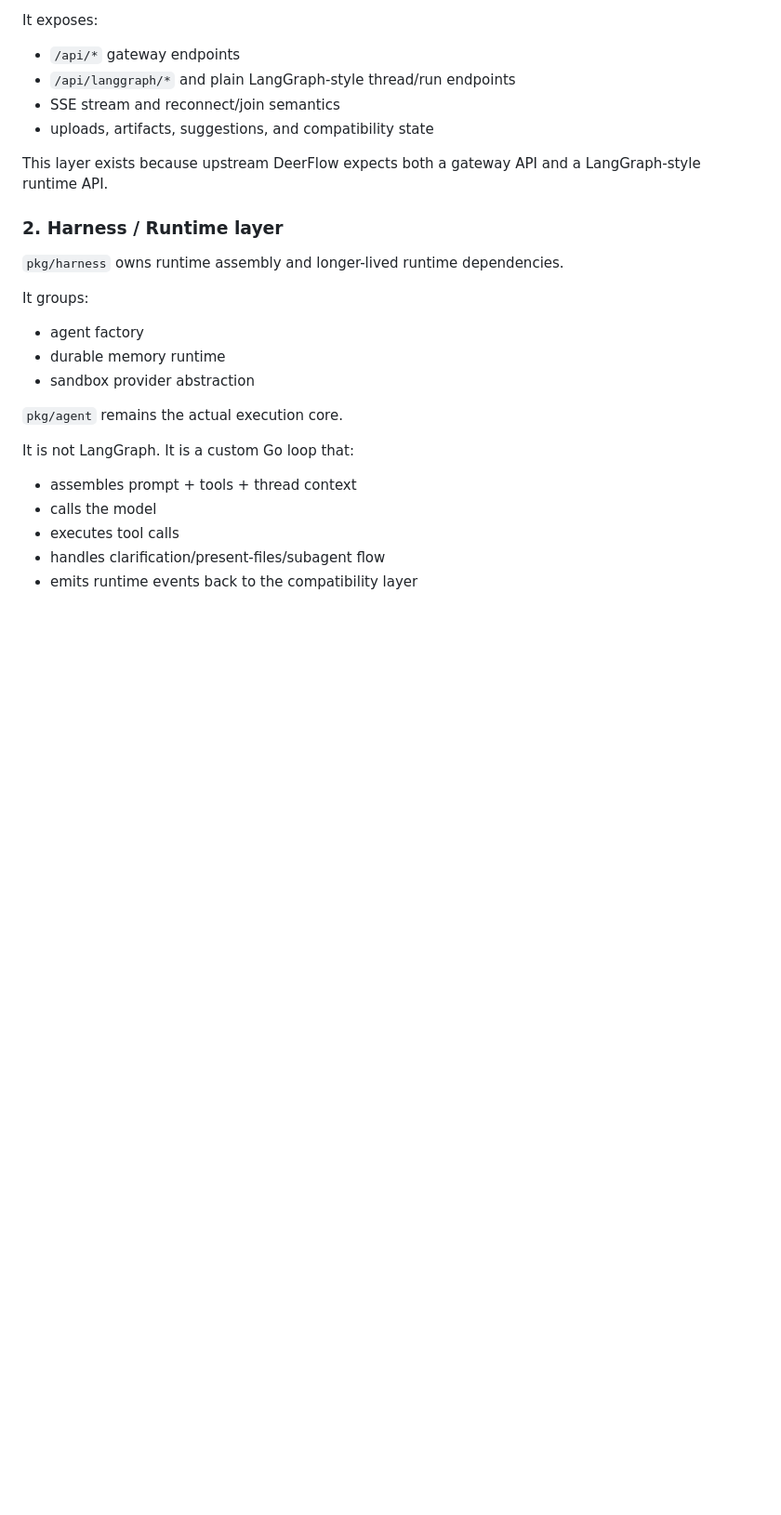
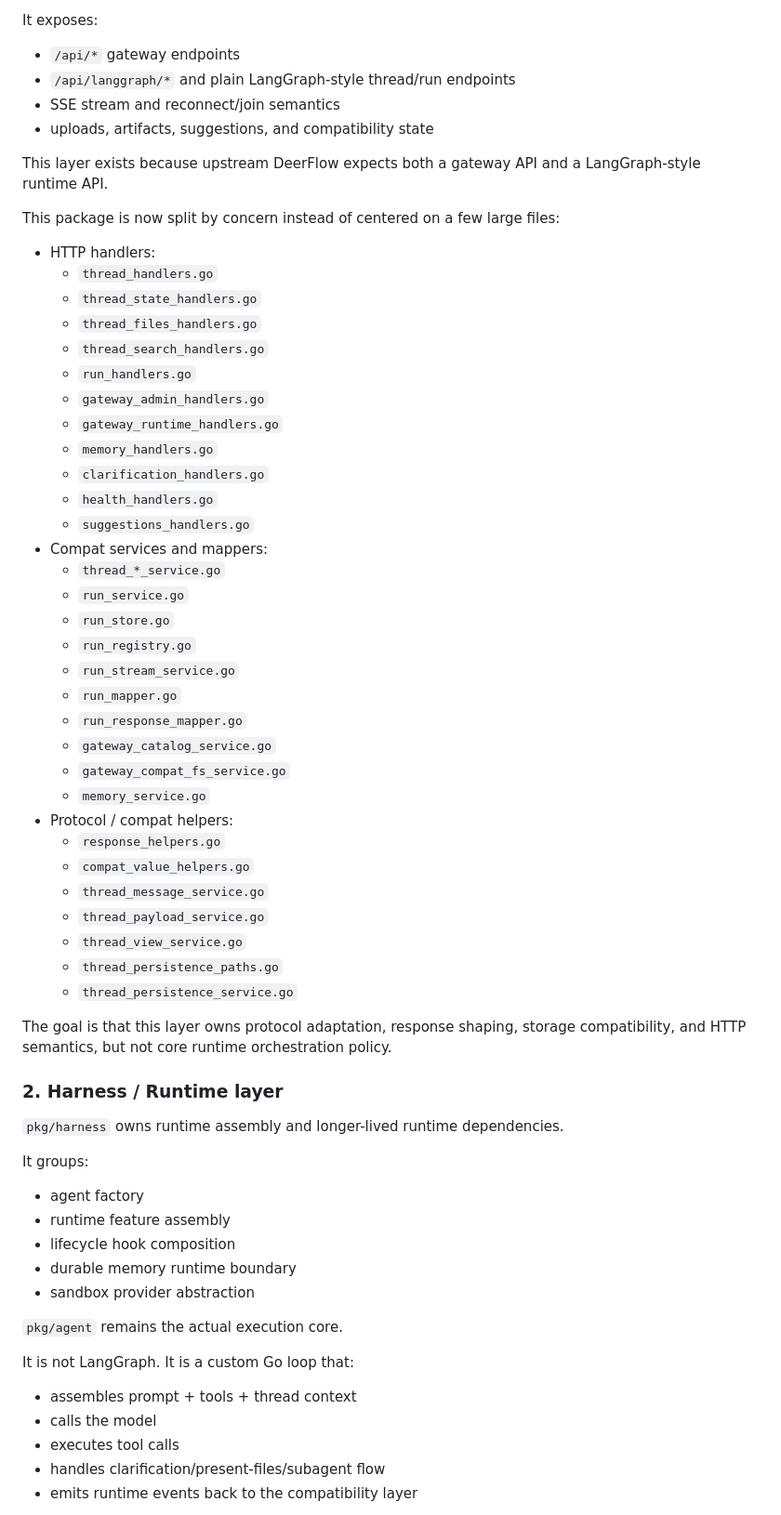
Before and after one commit to axeprpr/deerflow-go, a Markdown page: docs/ARCHITECTURE.md, the part around one of its changes. Shown at 93% size. Rendered like a GitHub page; blank space fills up the shorter version.

Commit message:
Refresh architecture docs for refactored compat layout

```diff
--- a/docs/ARCHITECTURE.md
+++ b/docs/ARCHITECTURE.md
@@ -39,6 +39,42 @@ It exposes:
 
 This layer exists because upstream DeerFlow expects both a gateway API and a LangGraph-style runtime API.
 
+This package is now split by concern instead of centered on a few large files:
+
+- HTTP handlers:
+  - `thread_handlers.go`
+  - `thread_state_handlers.go`
+  - `thread_files_handlers.go`
+  - `thread_search_handlers.go`
+  - `run_handlers.go`
+  - `gateway_admin_handlers.go`
+  - `gateway_runtime_handlers.go`
+  - `memory_handlers.go`
+  - `clarification_handlers.go`
+  - `health_handlers.go`
+  - `suggestions_handlers.go`
+- Compat services and mappers:
+  - `thread_*_service.go`
+  - `run_service.go`
+  - `run_store.go`
+  - `run_registry.go`
+  - `run_stream_service.go`
+  - `run_mapper.go`
+  - `run_response_mapper.go`
+  - `gateway_catalog_service.go`
+  - `gateway_compat_fs_service.go`
+  - `memory_service.go`
+- Protocol / compat helpers:
+  - `response_helpers.go`
+  - `compat_value_helpers.go`
+  - `thread_message_service.go`
+  - `thread_payload_service.go`
+  - `thread_view_service.go`
+  - `thread_persistence_paths.go`
+  - `thread_persistence_service.go`
+
+The goal is that this layer owns protocol adaptation, response shaping, storage compatibility, and HTTP semantics, but not core runtime orchestration policy.
+
 ### 2. Harness / Runtime layer
 
 `pkg/harness` owns runtime assembly and longer-lived runtime dependencies.
@@ -46,7 +82,9 @@ This layer exists because upstream DeerFlow expects both a gateway API and a Lan
 It groups:
 
 - agent factory
-- durable memory runtime
+- runtime feature assembly
+- lifecycle hook composition
+- durable memory runtime boundary
 - sandbox provider abstraction
 
 `pkg/agent` remains the actual execution core.
```
Also changed, not shown: other parts of docs/ARCHITECTURE.md (+35 -13 lines).
